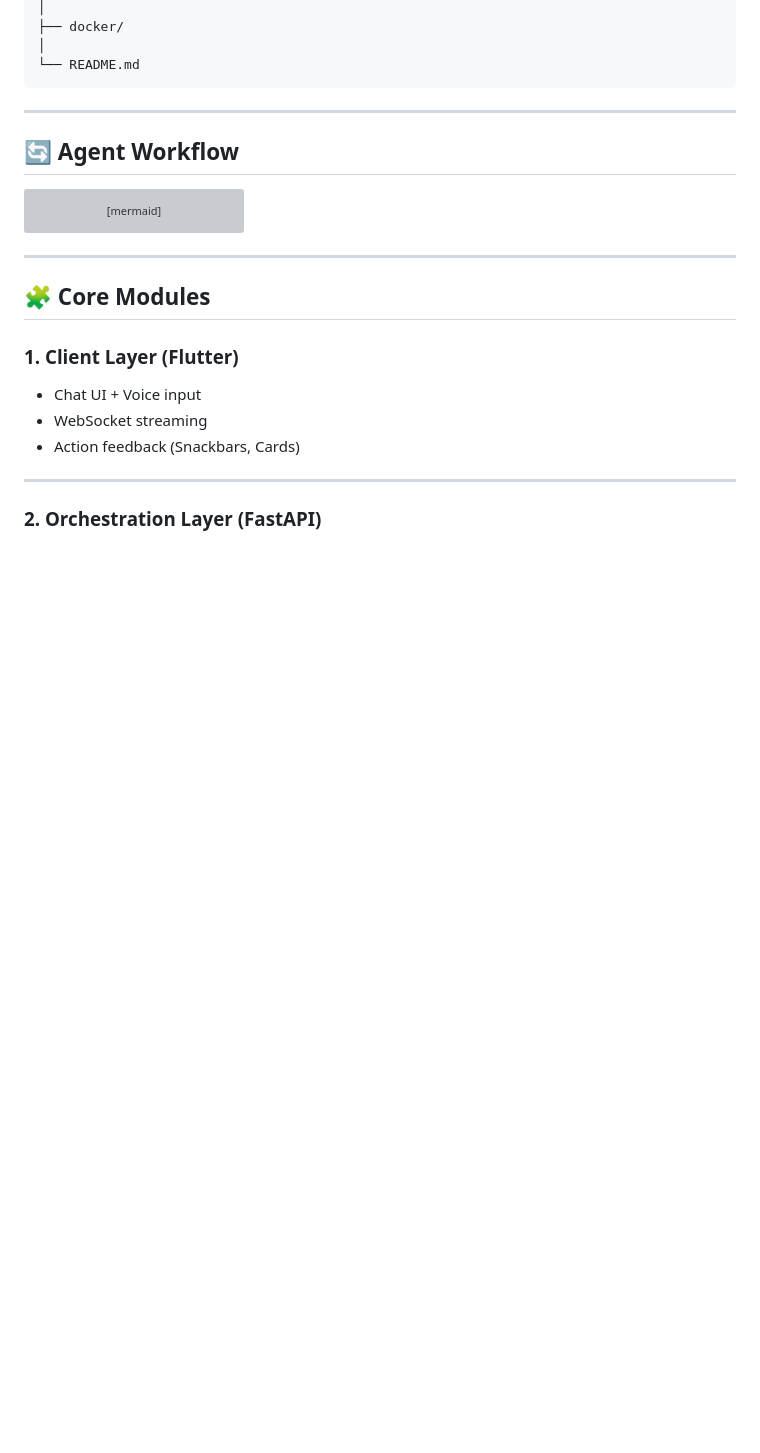
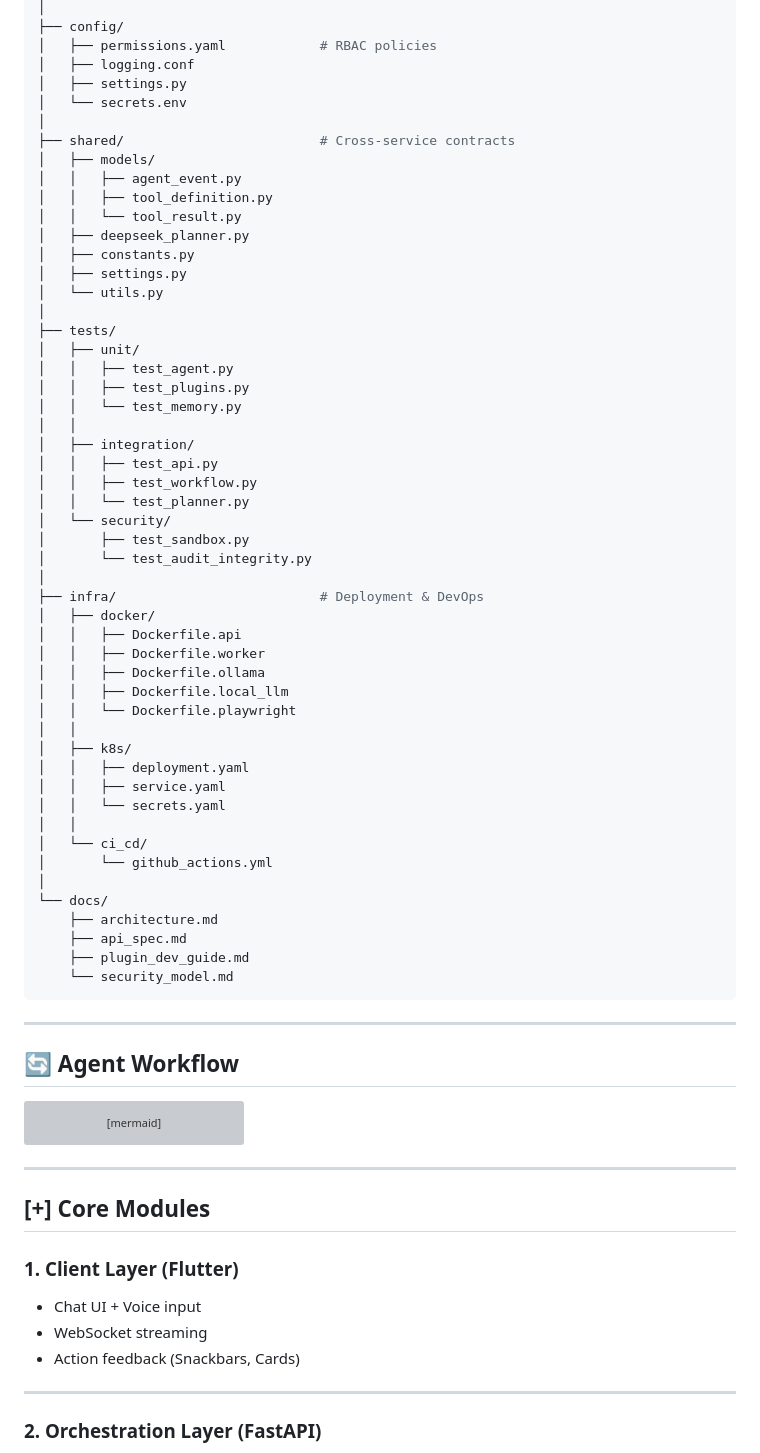
Before and after one commit to Kennny7/Thanatos, a Markdown page: README.md, the part around one of its changes. GitHub-like rendering; blank space fills up the shorter version; grey boxes are pictures that could not be loaded.

````diff
--- a/README.md
+++ b/README.md
@@ -154,7 +259,55 @@ thanatos/
 │
-├── docker/
+├── config/
+│   ├── permissions.yaml            # RBAC policies
+│   ├── logging.conf
+│   ├── settings.py
+│   └── secrets.env
 │
-└── README.md
+├── shared/                         # Cross-service contracts
+│   ├── models/
+│   │   ├── agent_event.py
+│   │   ├── tool_definition.py
+│   │   └── tool_result.py
+│   ├── deepseek_planner.py
+│   ├── constants.py
+│   ├── settings.py
+│   └── utils.py
+│
+├── tests/
+│   ├── unit/
+│   │   ├── test_agent.py
+│   │   ├── test_plugins.py
+│   │   └── test_memory.py
+│   │
+│   ├── integration/
+│   │   ├── test_api.py
+│   │   ├── test_workflow.py
+│   │	└── test_planner.py
+│   └── security/
+│       ├── test_sandbox.py
+│       └── test_audit_integrity.py
+│
+├── infra/                          # Deployment & DevOps
+│   ├── docker/
+│   │   ├── Dockerfile.api
+│   │   ├── Dockerfile.worker
+│	│	├── Dockerfile.ollama
+│	│	├── Dockerfile.local_llm
+│   │   └── Dockerfile.playwright
+│   │
+│   ├── k8s/
+│   │   ├── deployment.yaml
+│   │   ├── service.yaml
+│   │   └── secrets.yaml
+│   │
+│   └── ci_cd/
+│       └── github_actions.yml
+│
+└── docs/
+    ├── architecture.md
+    ├── api_spec.md
+    ├── plugin_dev_guide.md
+    └── security_model.md
 ```
 
 ---
@@ -181,7 +334,7 @@ sequenceDiagram
 
 ---
 
-## 🧩 Core Modules
+## [+] Core Modules
 
 ### 1. Client Layer (Flutter)
 
````
Also changed, not shown: other parts of README.md (+161 -67 lines).
